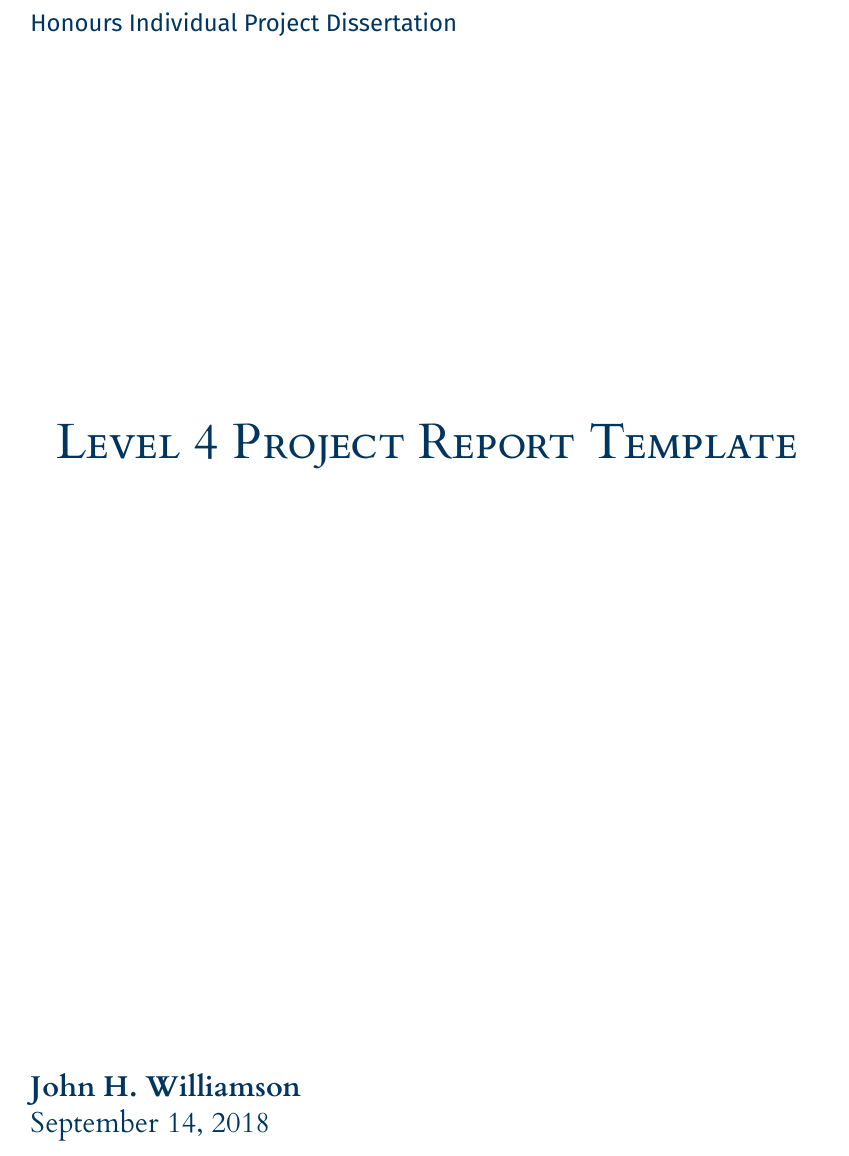
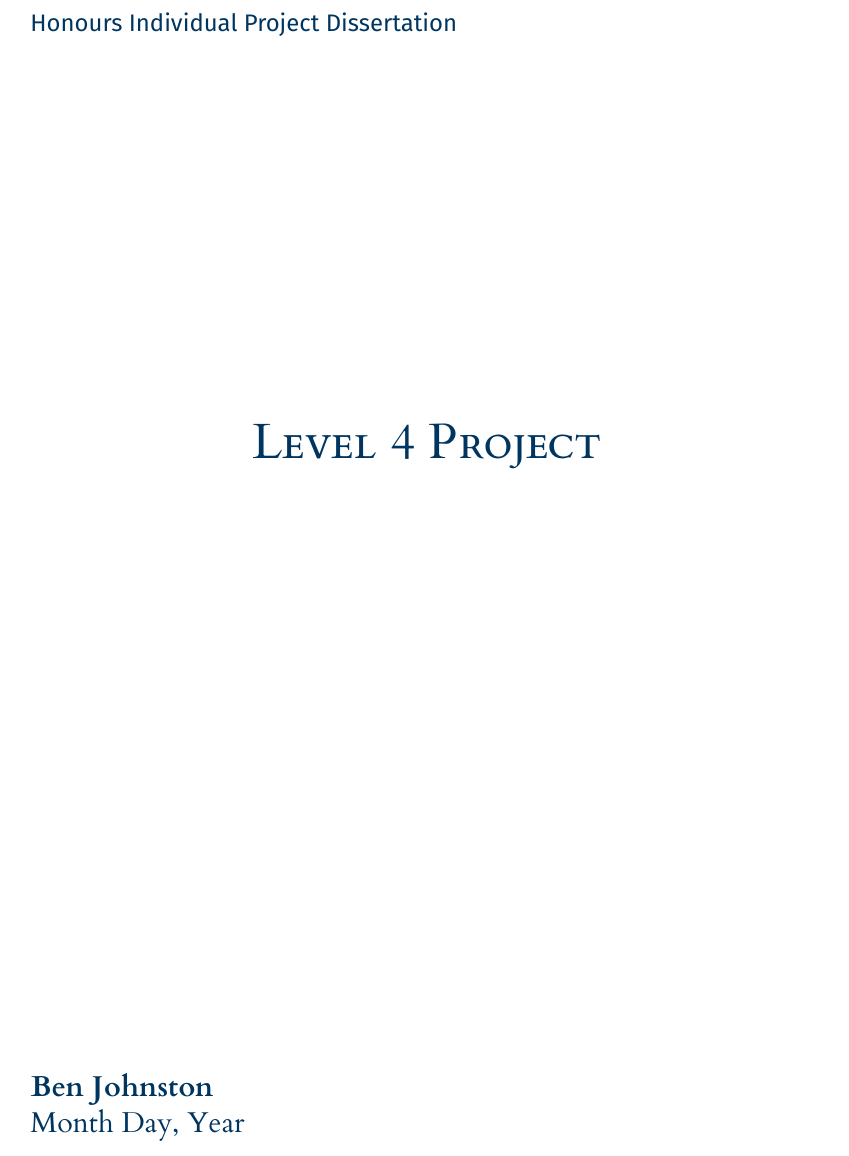
Before and after one commit to Benjohn2001/l4_individual_project_diss, a LaTeX thesis (l4proj.tex): part of page 1 of 19, cut so that both start at the same text. Compiled offline with XeLaTeX.

Commit message:
Add name, test to see if linked

```diff
--- a/l4proj.tex
+++ b/l4proj.tex
@@ -11,9 +11,9 @@
 
 %==============================================================================
 %% METADATA
-\title{Level 4 Project Report Template}
-\author{John H. Williamson}
-\date{September 14, 2018}
+\title{Level 4 Project}
+\author{Ben Johnston}
+\date{Month Day, Year}
 
 \maketitle
 
```
Also changed, not shown: README.md, l4proj.bib (line endings or trailing spaces), l4proj.cls (line endings or trailing spaces).
